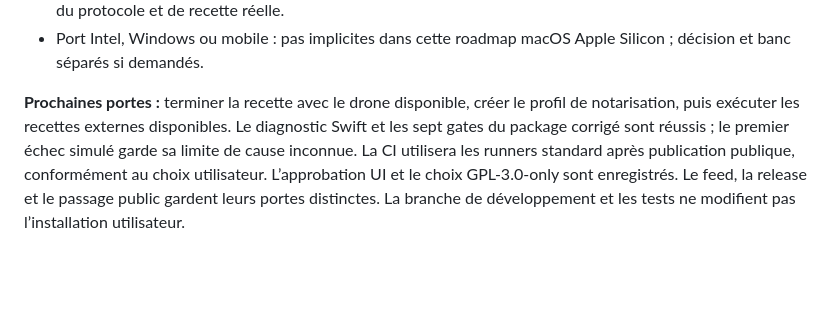
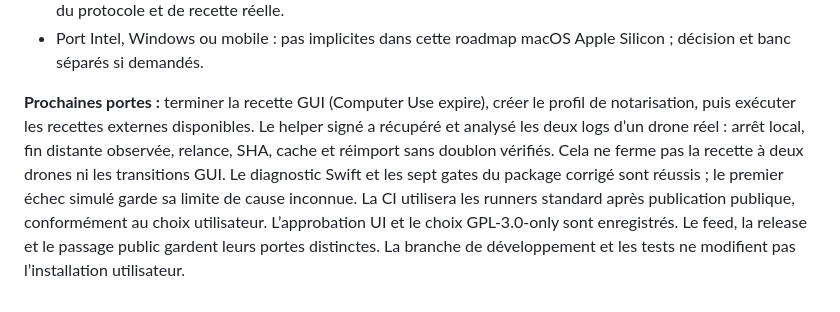
Before and after one commit to mehdi7129/KataLog, a Markdown page: docs/BACKLOG-0.6.0.md, the part around the change. Drawn GitHub-style; blank space fills up the shorter version.

```diff
--- a/docs/BACKLOG-0.6.0.md
+++ b/docs/BACKLOG-0.6.0.md
@@ -343,4 +343,4 @@ sont pas des compromis de performance.
 - Port Intel, Windows ou mobile : pas implicites dans cette roadmap macOS
   Apple Silicon ; décision et banc séparés si demandés.
 
-**Prochaines portes :** terminer la recette avec le drone disponible, créer le profil de notarisation, puis exécuter les recettes externes disponibles. Le diagnostic Swift et les sept gates du package corrigé sont réussis ; le premier échec simulé garde sa limite de cause inconnue. La CI utilisera les runners standard après publication publique, conformément au choix utilisateur. L’approbation UI et le choix GPL-3.0-only sont enregistrés. Le feed, la release et le passage public gardent leurs portes distinctes. La branche de développement et les tests ne modifient pas l’installation utilisateur.
+**Prochaines portes :** terminer la recette GUI (Computer Use expire), créer le profil de notarisation, puis exécuter les recettes externes disponibles. Le helper signé a récupéré et analysé les deux logs d’un drone réel : arrêt local, fin distante observée, relance, SHA, cache et réimport sans doublon vérifiés. Cela ne ferme pas la recette à deux drones ni les transitions GUI. Le diagnostic Swift et les sept gates du package corrigé sont réussis ; le premier échec simulé garde sa limite de cause inconnue. La CI utilisera les runners standard après publication publique, conformément au choix utilisateur. L’approbation UI et le choix GPL-3.0-only sont enregistrés. Le feed, la release et le passage public gardent leurs portes distinctes. La branche de développement et les tests ne modifient pas l’installation utilisateur.
```
Also changed, not shown: docs/IMPLEMENTATION-0.6.0.md (+34 -7 lines), docs/PUBLICATION.md (+8 -0 lines).
